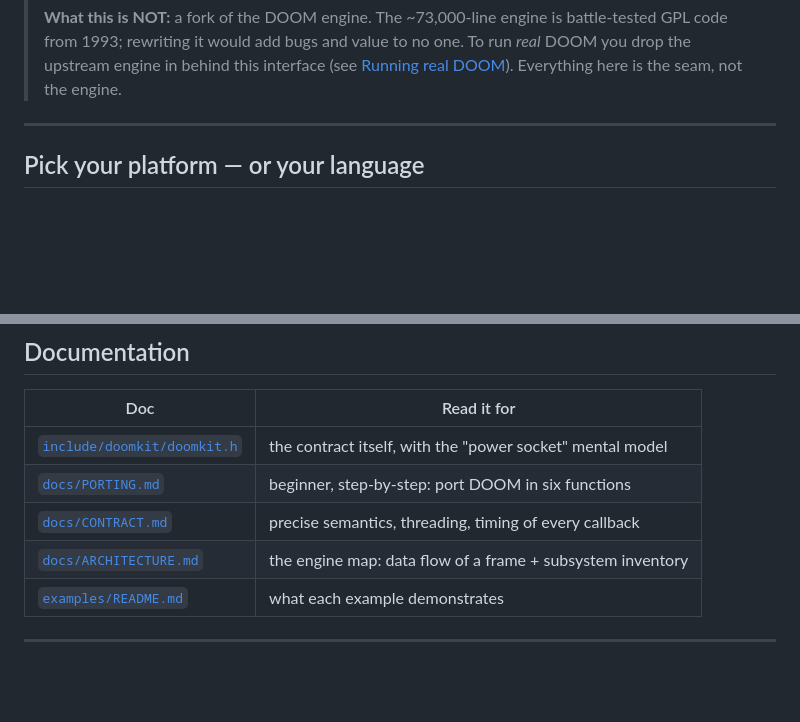
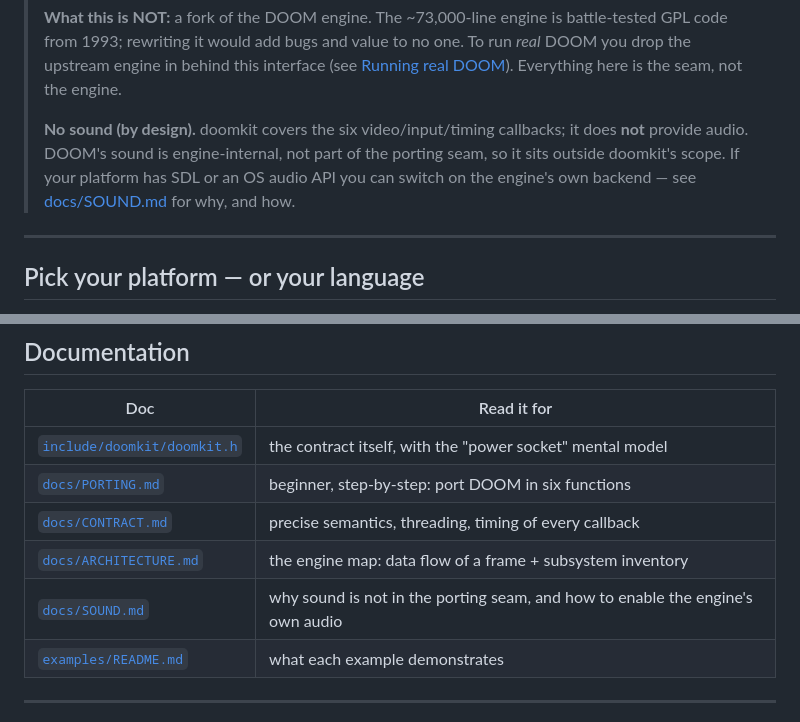
Before and after one commit to ijat/doomkit, a Markdown page: README.md, 2 parts joined by grey strips. Rendered like a GitHub page; blank space fills up the shorter version.

```diff
--- a/README.md
+++ b/README.md
@@ -20,6 +20,12 @@ thing from first principles for someone who has never seen DOOM's internals.
 > one. To run *real* DOOM you drop the upstream engine in behind this interface
 > (see [Running real DOOM](#running-real-doom)). Everything here is the seam, not
 > the engine.
+>
+> **No sound (by design).** doomkit covers the six video/input/timing callbacks;
+> it does **not** provide audio. DOOM's sound is engine-internal, not part of the
+> porting seam, so it sits outside doomkit's scope. If your platform has SDL or an
+> OS audio API you can switch on the engine's own backend — see
+> [docs/SOUND.md](docs/SOUND.md) for why, and how.
 
 ---
 
@@ -254,6 +260,7 @@ WAD in the page. See [`examples/platforms/wasm/`](examples/platforms/wasm/).
 | [`docs/PORTING.md`](docs/PORTING.md) | beginner, step-by-step: port DOOM in six functions |
 | [`docs/CONTRACT.md`](docs/CONTRACT.md) | precise semantics, threading, timing of every callback |
 | [`docs/ARCHITECTURE.md`](docs/ARCHITECTURE.md) | the engine map: data flow of a frame + subsystem inventory |
+| [`docs/SOUND.md`](docs/SOUND.md) | why sound is not in the porting seam, and how to enable the engine's own audio |
 | [`examples/README.md`](examples/README.md) | what each example demonstrates |
 
 ---
```
Also changed, not shown: docs/SOUND.md (added, +108 -0 lines).
